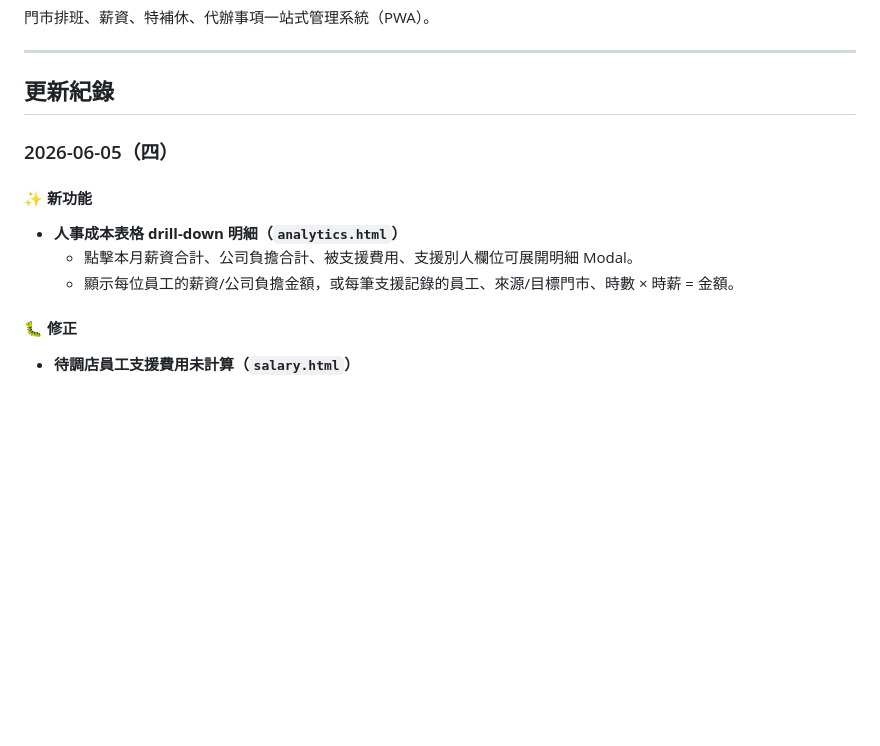
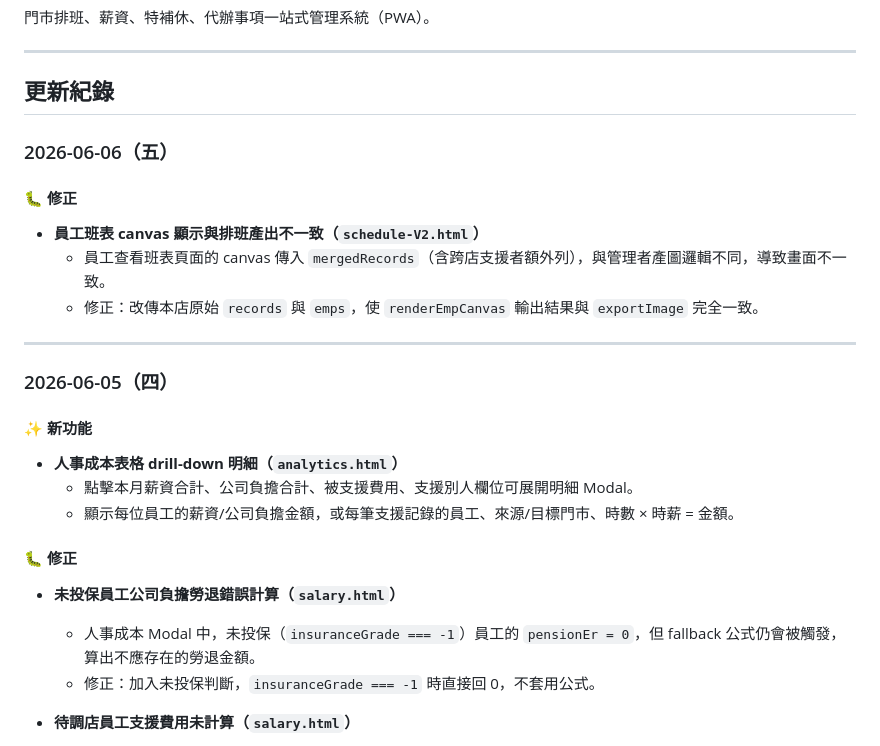
Before and after one commit to glade9001/store-schedule, a Markdown page: README.md, the part around the change. GitHub-like rendering; blank space fills up the shorter version.

Commit message:
docs: 補齊 06-05 薪資修正與 06-06 班表 canvas 修正紀錄
Co-Authored-By: Claude Sonnet 4.6 <noreply@anthropic.com>

```diff
--- a/README.md
+++ b/README.md
@@ -5,6 +5,16 @@
 ---
 
 ## 更新紀錄
+
+### 2026-06-06（五）
+
+#### 🐛 修正
+
+- **員工班表 canvas 顯示與排班產出不一致（`schedule-V2.html`）**
+  - 員工查看班表頁面的 canvas 傳入 `mergedRecords`（含跨店支援者額外列），與管理者產圖邏輯不同，導致畫面不一致。
+  - 修正：改傳本店原始 `records` 與 `emps`，使 `renderEmpCanvas` 輸出結果與 `exportImage` 完全一致。
+
+---
 
 ### 2026-06-05（四）
 
@@ -15,6 +25,10 @@
   - 顯示每位員工的薪資/公司負擔金額，或每筆支援記錄的員工、來源/目標門市、時數 × 時薪 = 金額。
 
 #### 🐛 修正
+
+- **未投保員工公司負擔勞退錯誤計算（`salary.html`）**
+  - 人事成本 Modal 中，未投保（`insuranceGrade === -1`）員工的 `pensionEr = 0`，但 fallback 公式仍會被觸發，算出不應存在的勞退金額。
+  - 修正：加入未投保判斷，`insuranceGrade === -1` 時直接回 0，不套用公式。
 
 - **待調店員工支援費用未計算（`salary.html`）**
   - `getSupportOut` 中有邏輯將「待調店員工支援目的地門市」的費用排除，導致員工調職前（如 6 月調職）在上個月（5 月）的支援成本完全消失。
```
